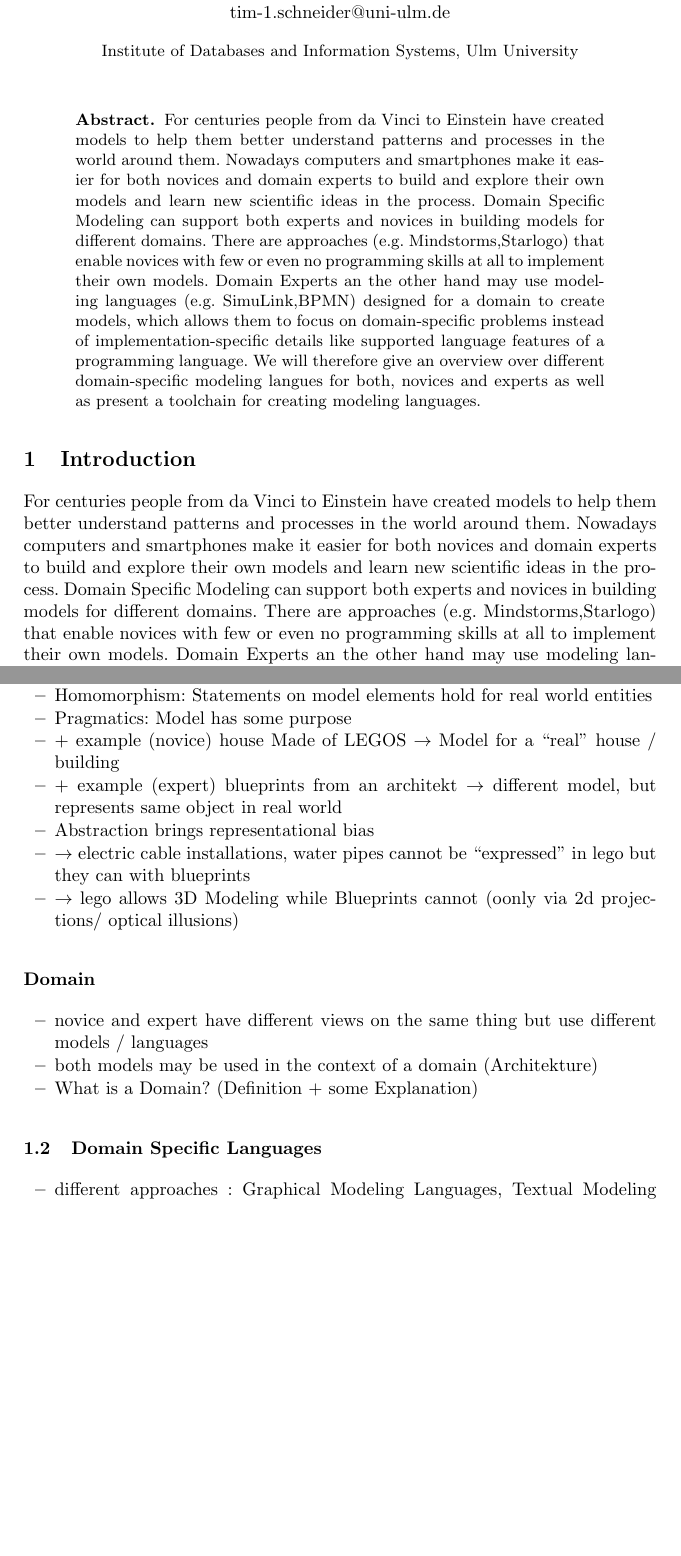
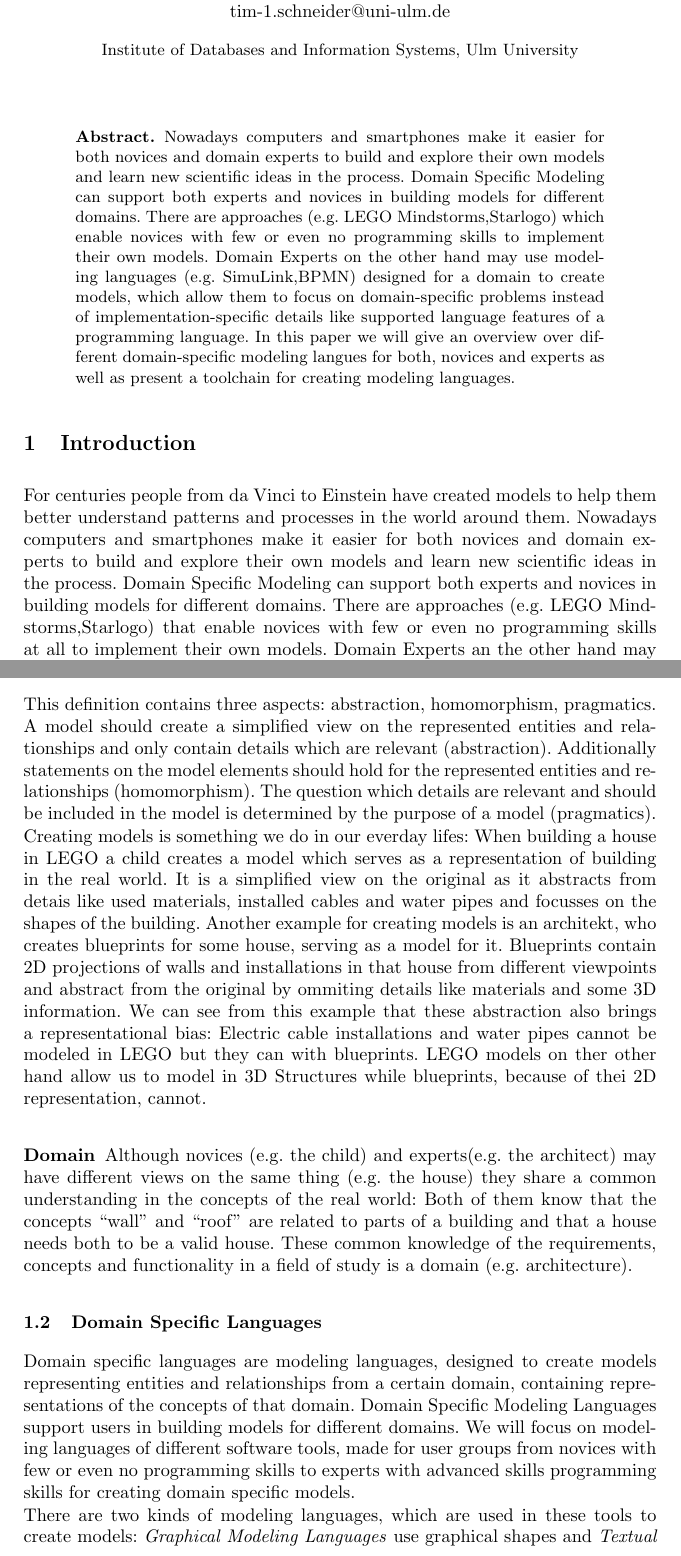
Before and after one commit to Tim-S/DbisSeminarGML, a LaTeX thesis (latex_template.tex): two parts of pages 1 and 2 of 9 before the commit and two parts of pages 1 and 2 of 10 after it, joined at a grey line, cut so that both start at the same text, the shorter picture padded with empty space. Compiled offline with pdfLaTeX.

Commit message:
Intro added

```diff
--- a/latex_template.tex
+++ b/latex_template.tex
@@ -42,17 +42,15 @@ Information Systems, Ulm University}
 \begin{abstract}
 %The abstract should summarize the contents of the paper and should
 %contain at least 70 and at most 150 words. It should be written using the
-For centuries people from da Vinci to Einstein have created models to help them better
-understand patterns and processes in the world around them.
 Nowadays computers and smartphones make it easier for both novices and domain experts to build
 and explore their own models and learn new scientific ideas in the process.
 Domain Specific Modeling can support both experts and novices in building models for different domains.
-There are approaches (e.g. Mindstorms,Starlogo) that enable novices with few or even no programming
-skills at all to implement their own models.
-Domain Experts an the other hand may use modeling languages (e.g. SimuLink,BPMN) designed for a domain to create models,
-which allows them to focus on domain-specific problems instead of implementation-specific details like supported
+There are approaches (e.g. LEGO Mindstorms,Starlogo) which enable novices with few or even no programming
+skills to implement their own models.
+Domain Experts on the other hand may use modeling languages (e.g. SimuLink,BPMN) designed for a domain to create models,
+which allow them to focus on domain-specific problems instead of implementation-specific details like supported
 language features of a programming language.
-We will therefore give an overview over different domain-specific modeling langues for both, novices and experts
+In this paper we will give an overview over different domain-specific modeling langues for both, novices and experts
 as well as present a toolchain for creating modeling languages.
 \end{abstract}
 
@@ -64,7 +62,7 @@ understand patterns and processes in the world around them.
 Nowadays computers and smartphones make it easier for both novices and domain experts to build
 and explore their own models and learn new scientific ideas in the process.
 Domain Specific Modeling can support both experts and novices in building models for different domains.
-There are approaches (e.g. Mindstorms,Starlogo) that enable novices with few or even no programming
+There are approaches (e.g. LEGO Mindstorms,Starlogo) that enable novices with few or even no programming
 skills at all to implement their own models.
 Domain Experts an the other hand may use modeling languages (e.g. SimuLink,BPMN) designed for a domain to create models,
 which allows them to focus on domain-specific problems instead of implementation-specific details like supported
@@ -89,7 +85,18 @@ as well as present a toolchain for creating modeling languages.
- \item Abstraction: Remove details which do not serve the purpose
+% \begin{itemize}
+%  \item What is a model? (Definition  [Stachowiak]
+%  + some Explanation)
+%  \item Abstraction: Remove details which do not serve the purpose
+%
+%  \item Homomorphism: Statements on model elements hold for real world entities
+%  \item Pragmatics: Model has some purpose
+%  \item + example (novice) house Made of LEGOS $\rightarrow $ Model for a ``real'' house / building
+%  \item + example (expert) blueprints from an architekt $\rightarrow $ different model, but  represents same object in real
+%  world
+%
+%  \item Abstraction brings representational bias
+%  \item $\rightarrow$ electric cable installations, water pipes cannot be ``expressed'' in lego but they can with blueprints
+%  \item $\rightarrow$ lego allows 3D Modeling while Blueprints cannot (oonly via 2d projections/ optical illusions)
+%  \end{itemize}
+%
+  When speaking about domain specific modeling languages, we need to be aware of what a model is:
 
- \item Homomorphism: Statements on model elements hold for real world entities
- \item Pragmatics: Model has some purpose
- \item + example (novice) house Made of LEGOS $\rightarrow $ Model for a ``real'' house / building
- \item + example (expert) blueprints from an architekt $\rightarrow $ different model, but  represents same object in real
- world
@@ -96,18 +107,41 @@ as well as present a toolchain for creating modeling languages.
 
- \item Abstraction brings representational bias
- \item $\rightarrow$ electric cable installations, water pipes cannot be ``expressed'' in lego but they can with blueprints
- \item $\rightarrow$ lego allows 3D Modeling while Blueprints cannot (oonly via 2d projections/ optical illusions)
- \end{itemize}
+  This definition contains three aspects: abstraction, homomorphism, pragmatics.
+  A model should create a simplified view on the represented entities and relationships and
+  only contain details which are relevant (abstraction).
+  Additionally statements on the model elements should hold for the represented entities and relationships (homomorphism).
+  The question which details are relevant and should be included in the model is determined by the purpose of a model (pragmatics).
+
+  Creating models is something we do in our everday lifes:
+  When building a house in LEGO a child creates a model which serves as a representation of building in the real world.
+  It is a simplified view on the original as it abstracts from detais like used materials, installed cables and water pipes and focusses
+  on the shapes of the building.
+  Another example for creating models is an architekt, who creates blueprints for some house, serving as a model for it.
+  Blueprints contain 2D projections of walls and installations in that house from different viewpoints and abstract from the original by ommiting
+  details like materials and some 3D information.
+  We can see from this example that these abstraction also brings a representational bias:
+  Electric cable installations and water pipes cannot be modeled in LEGO but they can with blueprints.
+  LEGO models on ther other hand allow us to model in 3D Structures while blueprints, because of thei 2D representation, cannot.
 
 \subsubsection{Domain}
-\begin{itemize}
- \item novice and expert have different views on the same thing  but use different models / languages
- \item both models may be used in the context of a domain (Architekture)
- \item What is a Domain? (Definition + some Explanation)
-  \end{itemize}
+
+  Although novices (e.g. the child) and experts(e.g. the architect) may have different views on the same thing (e.g. the house)
+  they share a common understanding in the concepts of the real world:
+  Both of them know that the concepts ``wall'' and ``roof'' are related to parts of a building and that a house needs both to be a valid house.
+  These common knowledge of the requirements, concepts and functionality in a field of study is a domain (e.g. architecture).
+
+%  \begin{itemize}
+%  \item novice and expert have different views on the same thing  but use different models / languages
+%  \item both models may be used in the context of a domain (Architekture)
+%  \item What is a Domain? (Definition + some Explanation)
+%  \end{itemize}
 
  \subsection{Domain Specific Languages}
- \begin{itemize}
- \item different approaches :  Graphical Modeling Languages, Textual Modeling Languages
- \item
-   \begin{figure}[ht]
+ Domain specific languages are modeling languages, designed to create models representing entities and relationships from a certain domain,
+ containing representations of the concepts of that domain.
+ Domain Specific Modeling Languages support users in building models for different domains.
+ We will focus on modeling languages of different software tools, made for user groups from novices with few or even no programming skills to experts
+ with advanced skills programming skills for creating domain specific models.
+
+ There are two kinds of modeling languages, which are used in these tools to create models:
+ \emph{Graphical Modeling Languages} use graphical shapes and
+ \emph{Textual Modeling Languages} use text to represent entities and relationships from the real world.
```
Also changed, not shown: citations.bib (+7 -0 lines), latex_template.pdf, latex_template.tex (41 more changed lines).
